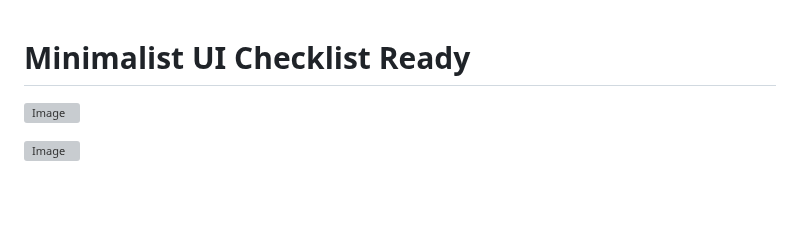
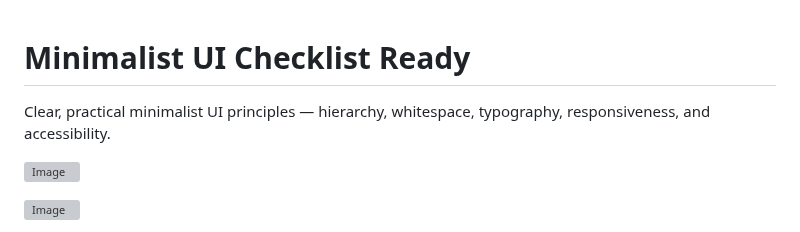
Before and after one commit to D7460N/DHCP, a Markdown page: docs/architecture/minimalist-ui-checklist-ready.md, the part around the change. Rendered like a GitHub page; blank space fills up the shorter version; grey boxes are pictures that could not be loaded.

Commit message:
Enhance minimalist UI checklist with principles overview
Added a brief overview of minimalist UI principles.

```diff
--- a/docs/architecture/minimalist-ui-checklist-ready.md
+++ b/docs/architecture/minimalist-ui-checklist-ready.md
@@ -1,4 +1,6 @@
 # Minimalist UI Checklist Ready
+
+Clear, practical minimalist UI principles — hierarchy, whitespace, typography, responsiveness, and accessibility.
 
 ![Image](https://miro.medium.com/1%2AI3PbDMBEsJcYB-lgK6_YBg.jpeg)
 
```
